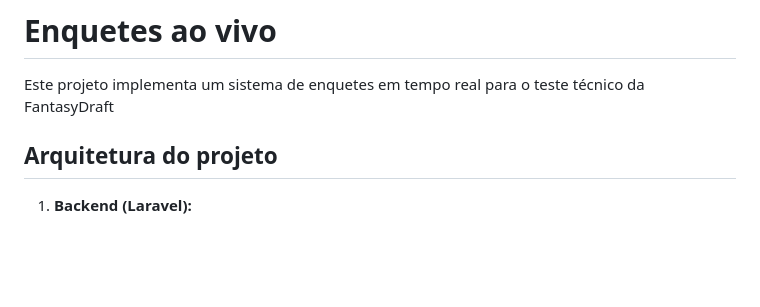
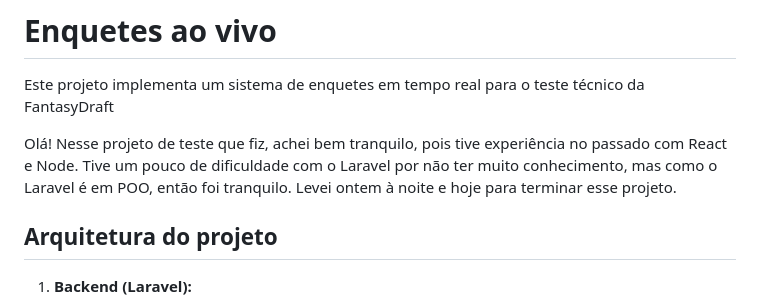
Before and after one commit to pedroolvr19/TesteTec_FantasyDraft, a Markdown page: README.md, the part around the change. GitHub-like rendering; blank space fills up the shorter version.

Commit message:
Atualizando o Readme com minha exp

```diff
--- a/README.md
+++ b/README.md
@@ -1,6 +1,8 @@
 # Enquetes ao vivo
 
 Este projeto implementa um sistema de enquetes em tempo real para o teste técnico da FantasyDraft
+
+Olá! Nesse projeto de teste que fiz, achei bem tranquilo, pois tive experiência no passado com React e Node. Tive um pouco de dificuldade com o Laravel por não ter muito conhecimento, mas como o Laravel é em POO, então foi tranquilo. Levei ontem à noite e hoje para terminar esse projeto.
 
 ## Arquitetura do projeto
 
```
